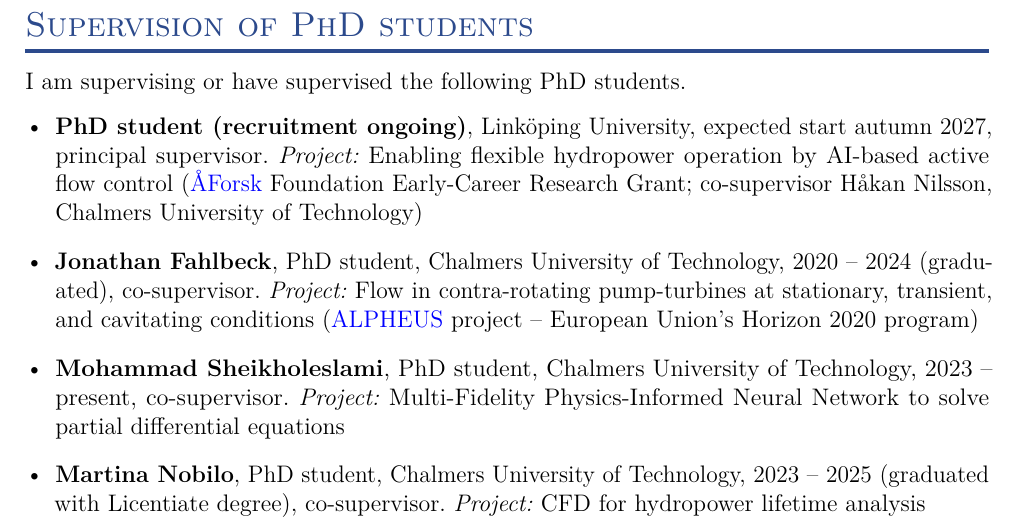
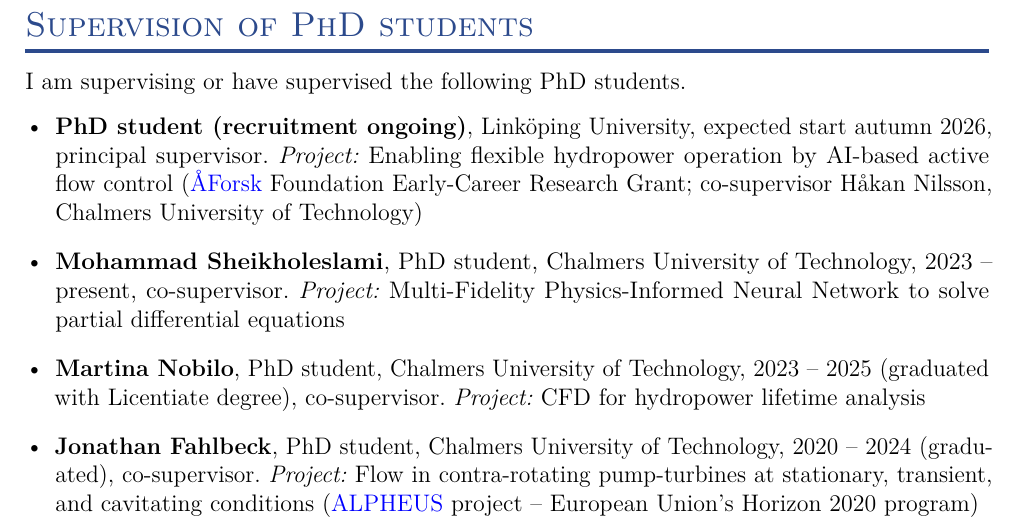
Before and after one commit to salehisaeed/CV, a LaTeX CV (SaeedSalehi_CV.tex, which reads Sections/Supervision.tex): part of page 9 of 12, cut so that both start at the same text. Compiled offline with pdfLaTeX.

Commit message:
Order PhD supervision reverse-chronologically; incoming student autumn 2026
Co-Authored-By: Claude Opus 5 <noreply@anthropic.com>

```diff
--- a/Sections/Supervision.tex
+++ b/Sections/Supervision.tex
@@ -9,13 +9,13 @@ I am supervising or have supervised the following PhD students. %Further details
 % Appendix~\ref{cert:supervision} provides an extract from Ladok detailing my PhD co-supervision roles.
 
 \begin{itemize}[leftmargin=*,topsep=5pt]
-    \item{\textbf{PhD student (recruitment ongoing)}, Linköping University, expected start autumn 2027, principal supervisor. \textit{Project:} Enabling flexible hydropower operation by AI-based active flow control (\href{https://aforsk.com/}{ÅForsk} Foundation Early-Career Research Grant; co-supervisor Håkan Nilsson, Chalmers University of Technology)}
-
-    \item{\textbf{Jonathan Fahlbeck}, PhD student, Chalmers University of Technology, 2020 -- 2024 (graduated), co-supervisor. \textit{Project:} Flow in contra-rotating pump-turbines at stationary, transient, and cavitating conditions (\href{https://alpheus-h2020.eu/}{ALPHEUS} project -- European Union’s Horizon 2020 program)}
+    \item{\textbf{PhD student (recruitment ongoing)}, Linköping University, expected start autumn 2026, principal supervisor. \textit{Project:} Enabling flexible hydropower operation by AI-based active flow control (\href{https://aforsk.com/}{ÅForsk} Foundation Early-Career Research Grant; co-supervisor Håkan Nilsson, Chalmers University of Technology)}
 
     \item{\textbf{Mohammad Sheikholeslami}, PhD student, Chalmers University of Technology, 2023 -- present, co-supervisor. \textit{Project:} Multi-Fidelity Physics-Informed Neural Network to solve partial differential equations}
 
     \item{\textbf{Martina Nobilo}, PhD student, Chalmers University of Technology, 2023 -- 2025 (graduated with Licentiate degree), co-supervisor. \textit{Project:} CFD for hydropower lifetime analysis}
+
+    \item{\textbf{Jonathan Fahlbeck}, PhD student, Chalmers University of Technology, 2020 -- 2024 (graduated), co-supervisor. \textit{Project:} Flow in contra-rotating pump-turbines at stationary, transient, and cavitating conditions (\href{https://alpheus-h2020.eu/}{ALPHEUS} project -- European Union’s Horizon 2020 program)}
 
     % \newpage
 
```
Also changed, not shown: SaeedSalehi_CV.pdf.
